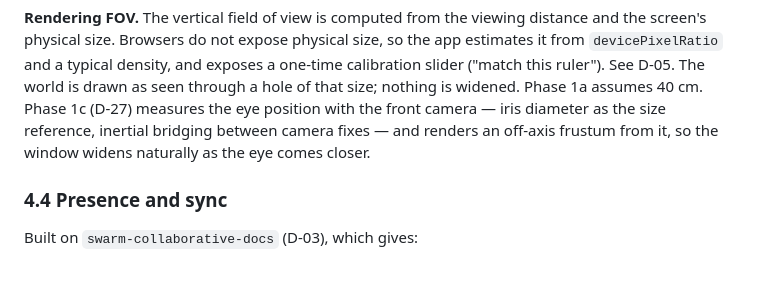
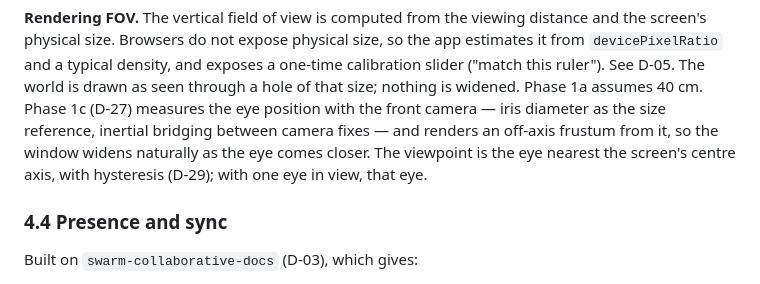
Before and after one commit to petfold/porthole, a Markdown page: docs/design.md, the part around the change. GitHub-like rendering.

```diff
--- a/docs/design.md
+++ b/docs/design.md
@@ -125,7 +125,9 @@ The world is drawn as seen through a hole of that size; nothing is widened.
 Phase 1a assumes 40 cm. Phase 1c (D-27) measures the eye position with the
 front camera — iris diameter as the size reference, inertial bridging
 between camera fixes — and renders an off-axis frustum from it, so the
-window widens naturally as the eye comes closer.
+window widens naturally as the eye comes closer. The viewpoint is the eye
+nearest the screen's centre axis, with hysteresis (D-29); with one eye in
+view, that eye.
 
 ### 4.4 Presence and sync
 
```
Also changed, not shown: docs/decisions.md (+1 -0 lines), docs/spikes.md (+4 -0 lines).
